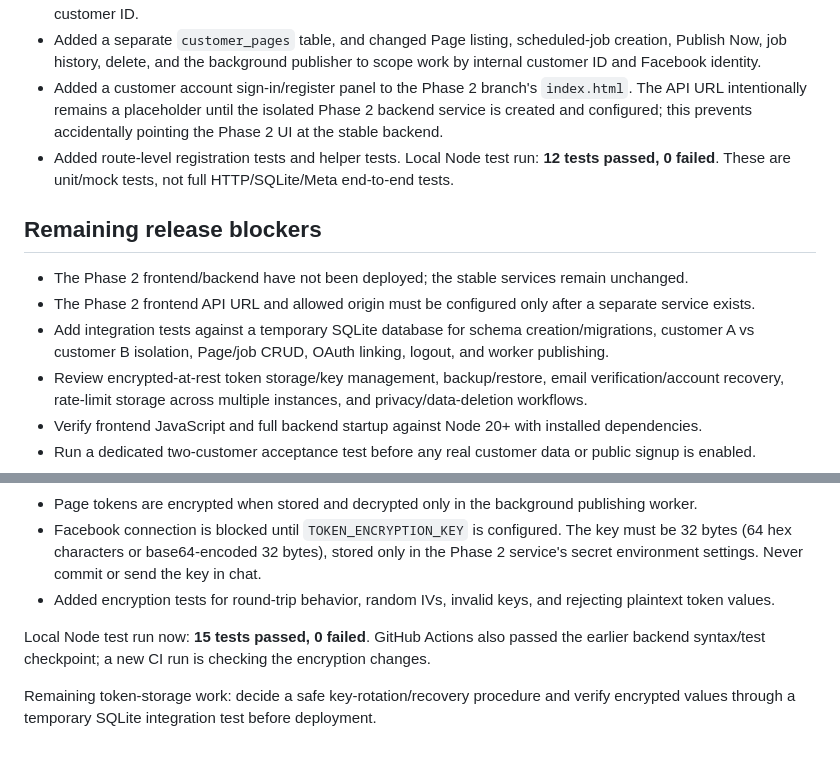
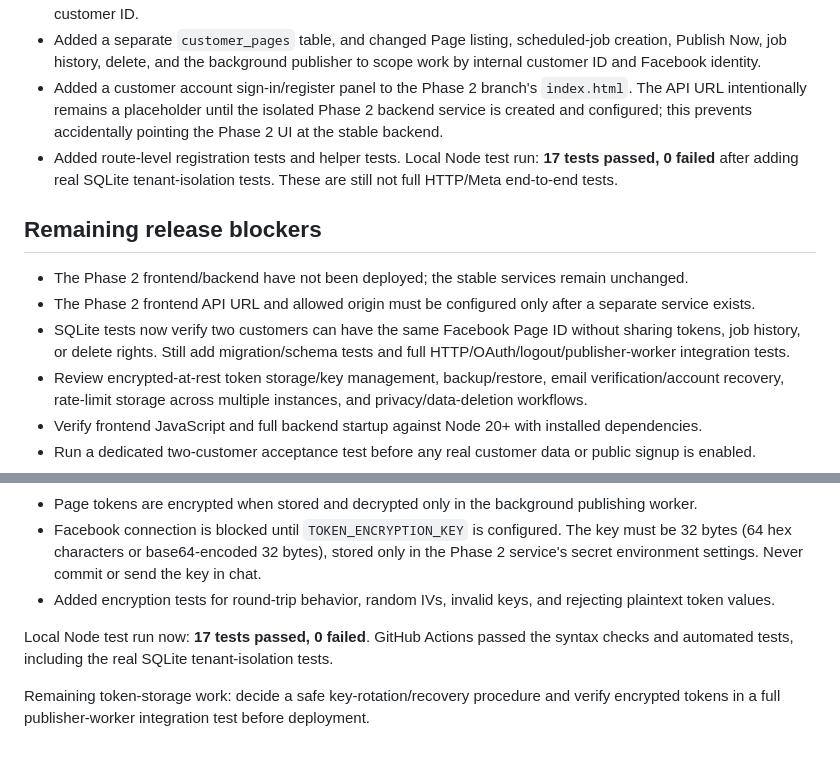
Before and after one commit to sanjagdew1-spec/facebook-bulk-scheduler-pro-3, a Markdown page: docs/PHASE-2-CUSTOMER-SERVICE-SYSTEM.md, 2 parts joined by grey strips. GitHub-like rendering.

Commit message:
docs(phase-2): update test results and remaining integration gates

```diff
--- a/docs/PHASE-2-CUSTOMER-SERVICE-SYSTEM.md
+++ b/docs/PHASE-2-CUSTOMER-SERVICE-SYSTEM.md
@@ -145,13 +145,13 @@ Implemented on the Phase 2 branch only:
 - Facebook OAuth now requires a signed-in customer account and binds the OAuth state/callback to that same customer ID.
 - Added a separate `customer_pages` table, and changed Page listing, scheduled-job creation, Publish Now, job history, delete, and the background publisher to scope work by internal customer ID and Facebook identity.
 - Added a customer account sign-in/register panel to the Phase 2 branch's `index.html`. The API URL intentionally remains a placeholder until the isolated Phase 2 backend service is created and configured; this prevents accidentally pointing the Phase 2 UI at the stable backend.
-- Added route-level registration tests and helper tests. Local Node test run: **12 tests passed, 0 failed**. These are unit/mock tests, not full HTTP/SQLite/Meta end-to-end tests.
+- Added route-level registration tests and helper tests. Local Node test run: **17 tests passed, 0 failed** after adding real SQLite tenant-isolation tests. These are still not full HTTP/Meta end-to-end tests.
 
 ## Remaining release blockers
 
 - The Phase 2 frontend/backend have not been deployed; the stable services remain unchanged.
 - The Phase 2 frontend API URL and allowed origin must be configured only after a separate service exists.
-- Add integration tests against a temporary SQLite database for schema creation/migrations, customer A vs customer B isolation, Page/job CRUD, OAuth linking, logout, and worker publishing.
+- SQLite tests now verify two customers can have the same Facebook Page ID without sharing tokens, job history, or delete rights. Still add migration/schema tests and full HTTP/OAuth/logout/publisher-worker integration tests.
 - Review encrypted-at-rest token storage/key management, backup/restore, email verification/account recovery, rate-limit storage across multiple instances, and privacy/data-deletion workflows.
 - Verify frontend JavaScript and full backend startup against Node 20+ with installed dependencies.
 - Run a dedicated two-customer acceptance test before any real customer data or public signup is enabled.
@@ -167,6 +167,6 @@ Implemented on the Phase 2 branch only:
 - Facebook connection is blocked until `TOKEN_ENCRYPTION_KEY` is configured. The key must be 32 bytes (64 hex characters or base64-encoded 32 bytes), stored only in the Phase 2 service's secret environment settings. Never commit or send the key in chat.
 - Added encryption tests for round-trip behavior, random IVs, invalid keys, and rejecting plaintext token values.
 
-Local Node test run now: **15 tests passed, 0 failed**. GitHub Actions also passed the earlier backend syntax/test checkpoint; a new CI run is checking the encryption changes.
+Local Node test run now: **17 tests passed, 0 failed**. GitHub Actions passed the syntax checks and automated tests, including the real SQLite tenant-isolation tests.
 
-Remaining token-storage work: decide a safe key-rotation/recovery procedure and verify encrypted values through a temporary SQLite integration test before deployment.
+Remaining token-storage work: decide a safe key-rotation/recovery procedure and verify encrypted tokens in a full publisher-worker integration test before deployment.
```
